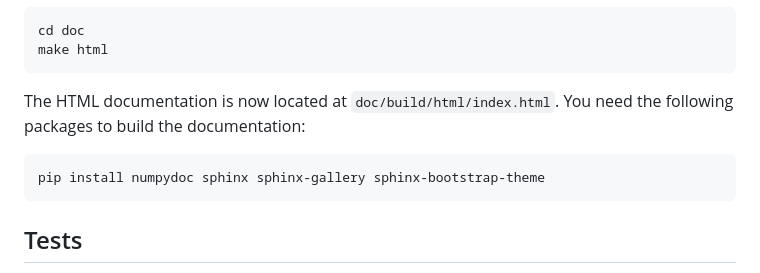
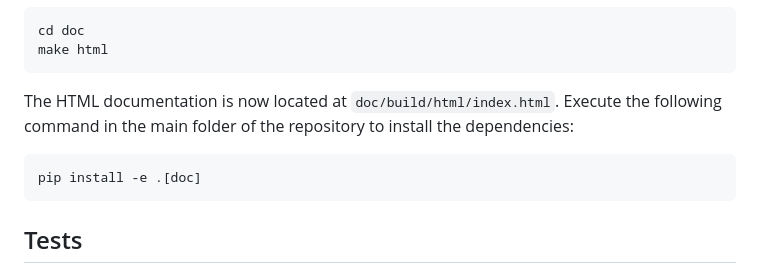
Before and after one commit to dfki-ric/pytransform3d, a Markdown page: README.md, the part around the change. Drawn GitHub-style.

Commit message:
Correct doc dependencies

````diff
--- a/README.md
+++ b/README.md
@@ -137,10 +137,11 @@ make html
 ```
 
 The HTML documentation is now located at `doc/build/html/index.html`.
-You need the following packages to build the documentation:
+Execute the following command in the main folder of the repository
+to install the dependencies:
 
 ```bash
-pip install numpydoc sphinx sphinx-gallery sphinx-bootstrap-theme
+pip install -e .[doc]
 ```
 
 ## Tests
````
